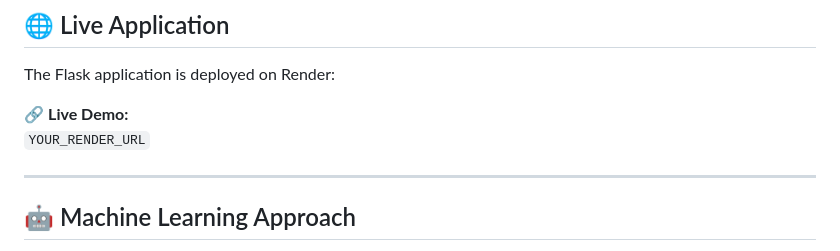
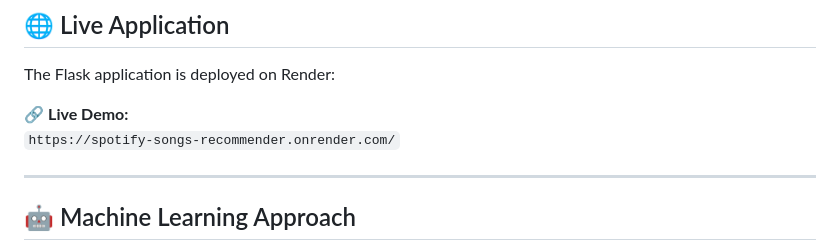
Before and after one commit to laxmi1728/Spotify_songs_recommender, a Markdown page: README.md, the part around the change. Rendered like a GitHub page.

```diff
--- a/README.md
+++ b/README.md
@@ -17,7 +17,7 @@ The application is deployed using **Render**.
 The Flask application is deployed on Render:
 
 🔗 **Live Demo:**
-`YOUR_RENDER_URL`
+`https://spotify-songs-recommender.onrender.com/`
 
 ---
 
```
